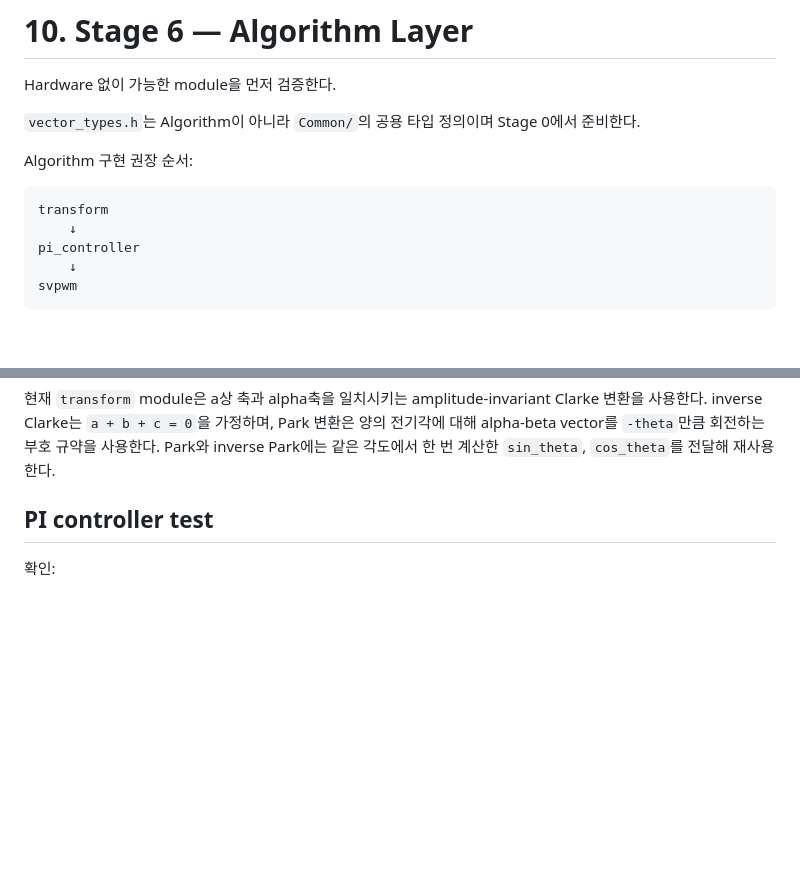
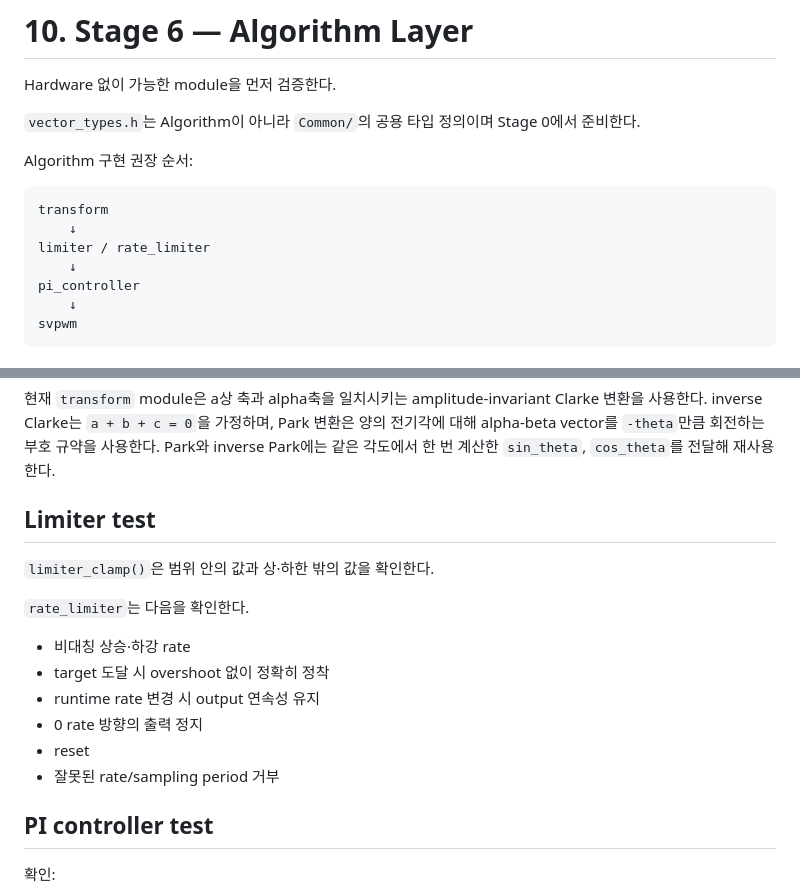
Before and after one commit to LuPi13/G474RE_DNC_motor_control, a Markdown page: docs/development_process.md, 2 parts joined by grey strips. Rendered like a GitHub page; blank space fills up the shorter version.

````diff
--- a/docs/development_process.md
+++ b/docs/development_process.md
@@ -471,6 +471,8 @@ Algorithm 구현 권장 순서:
 ```text
 transform
     ↓
+limiter / rate_limiter
+    ↓
 pi_controller
     ↓
 svpwm
@@ -492,6 +494,19 @@ Clarke 변환을 사용한다. inverse Clarke는 `a + b + c = 0`을 가정하며
 Park 변환은 양의 전기각에 대해 alpha-beta vector를 `-theta`만큼 회전하는
 부호 규약을 사용한다. Park와 inverse Park에는 같은 각도에서 한 번 계산한
 `sin_theta`, `cos_theta`를 전달해 재사용한다.
+
+## Limiter test
+
+`limiter_clamp()`은 범위 안의 값과 상·하한 밖의 값을 확인한다.
+
+`rate_limiter`는 다음을 확인한다.
+
+- 비대칭 상승·하강 rate
+- target 도달 시 overshoot 없이 정확히 정착
+- runtime rate 변경 시 output 연속성 유지
+- 0 rate 방향의 출력 정지
+- reset
+- 잘못된 rate/sampling period 거부
 
 ## PI controller test
 
````
Also changed, not shown: docs/file_structure.md (+3 -1 lines), docs/runtime_and_dataflow.md (+16 -0 lines).
